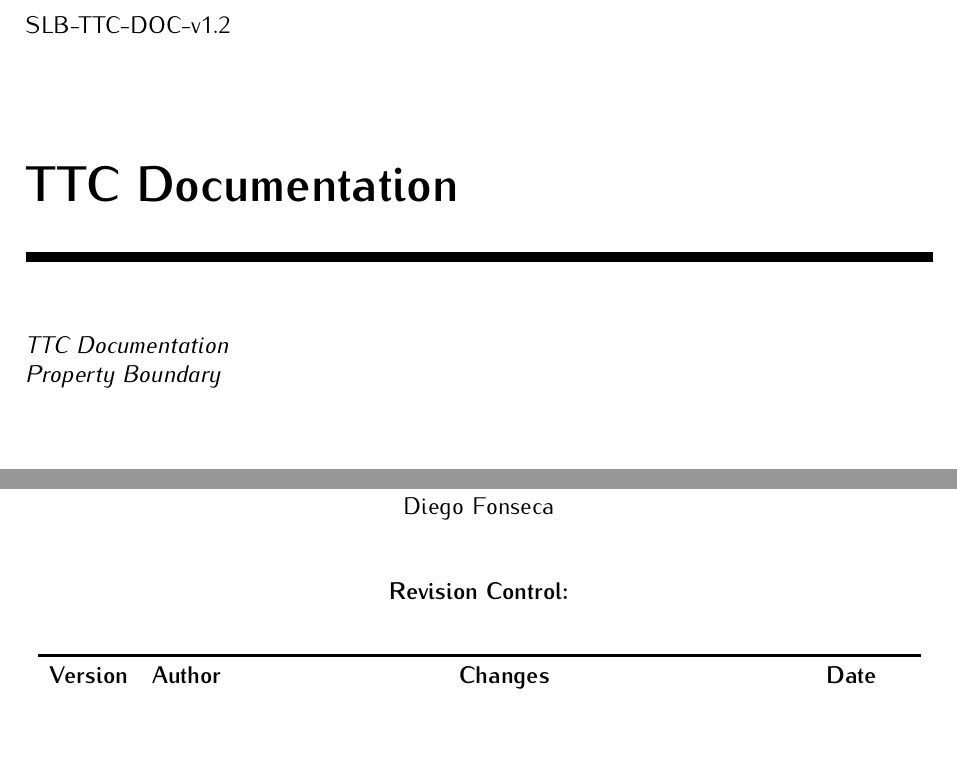
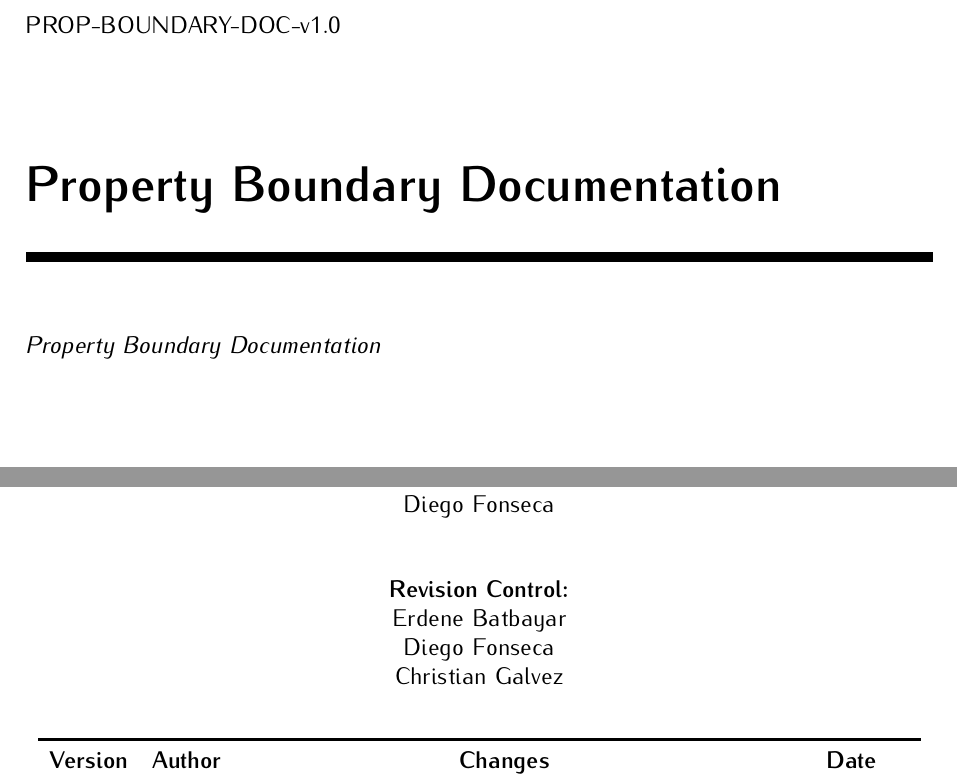
Before and after one commit to Syren0914/Australia-property-boundary-v.3, a LaTeX book (doc/main.tex, which reads doc/header/authorpage.tex, doc/header/titlepage.tex): two parts of pages 1 and 3 of 17, joined at a grey line, cut at the place of the change, the shorter picture padded with empty space. Compiled offline with pdfLaTeX.

Commit message:
Update doc

```diff
--- a/doc/header/authorpage.tex
+++ b/doc/header/authorpage.tex
@@ -31,12 +31,16 @@ Erdene Batbayar
 
 \textbf{Authors:}
 
-Christian Galvez \\
+Christian Galvez\\
 Diego Fonseca\\
 
 \vspace{1cm}
 
 \textbf{Revision Control:}
+
+Erdene Batbayar\\
+Diego Fonseca\\
+Christian Galvez\\
 
 \end{center}
 
--- a/doc/header/titlepage.tex
+++ b/doc/header/titlepage.tex
@@ -18,7 +18,7 @@
 \thispagestyle{empty}
 
 \begin{flushleft}
-SLB-TTC-DOC-v1.2
+PROP-BOUNDARY-DOC-v1.0
 \end{flushleft}
 
 \vspace{1cm}
@@ -32,7 +32,6 @@ SLB-TTC-DOC-v1.2
 
 \begin{flushleft}
 \textit{\thetitle} \\
-\textit{Property Boundary}
 \end{flushleft}
 
 \vfill
--- a/doc/main.tex
+++ b/doc/main.tex
@@ -17,7 +17,7 @@
 
 \usepackage{propboundary_book}
 
-\title{TTC Documentation}
+\title{Property Boundary Documentation}
 \author{Erdene Batbayar}
 \date{\today}
 
```
Also changed, not shown: doc/Makefile, doc/prop-boundary-doc-v1.0.pdf (added).
